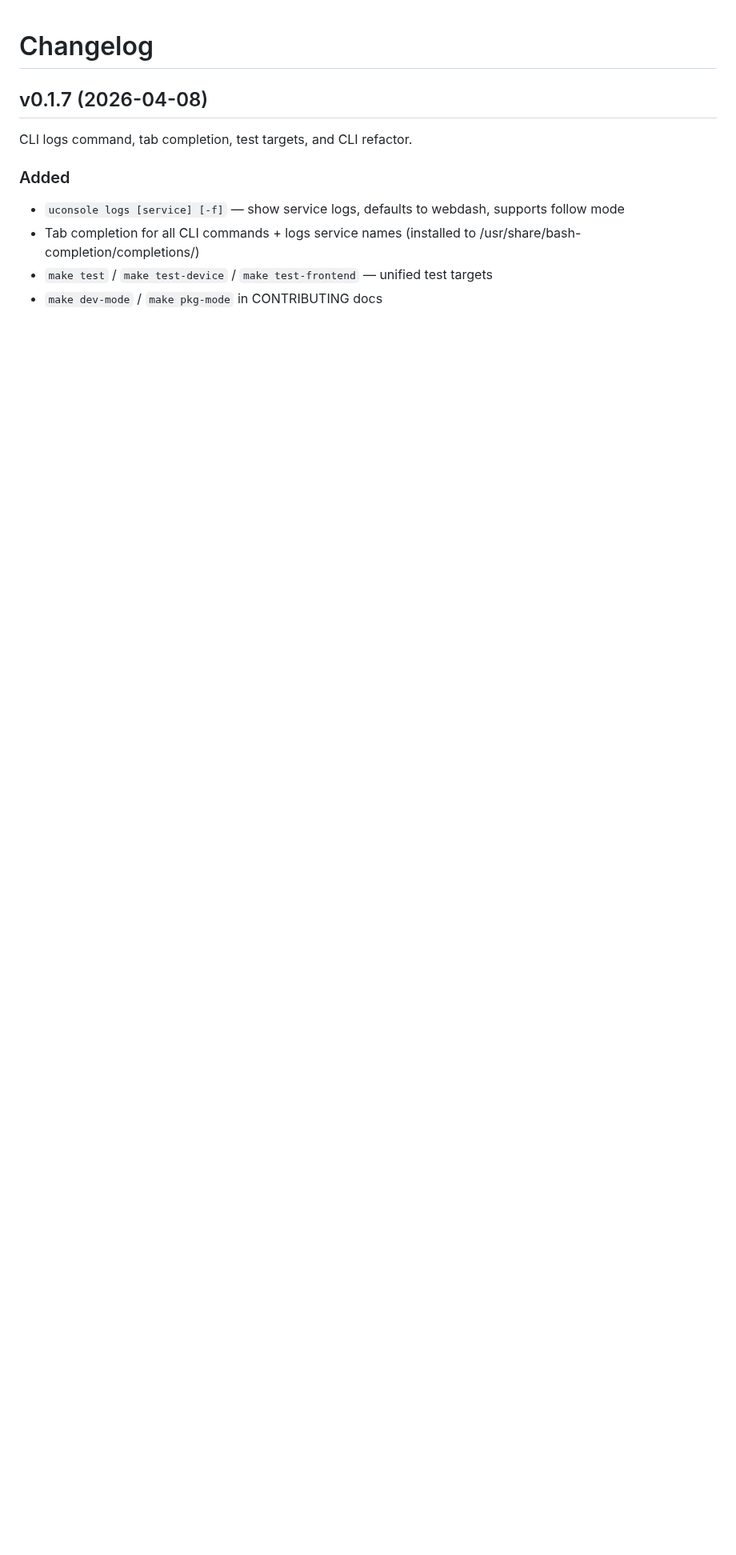
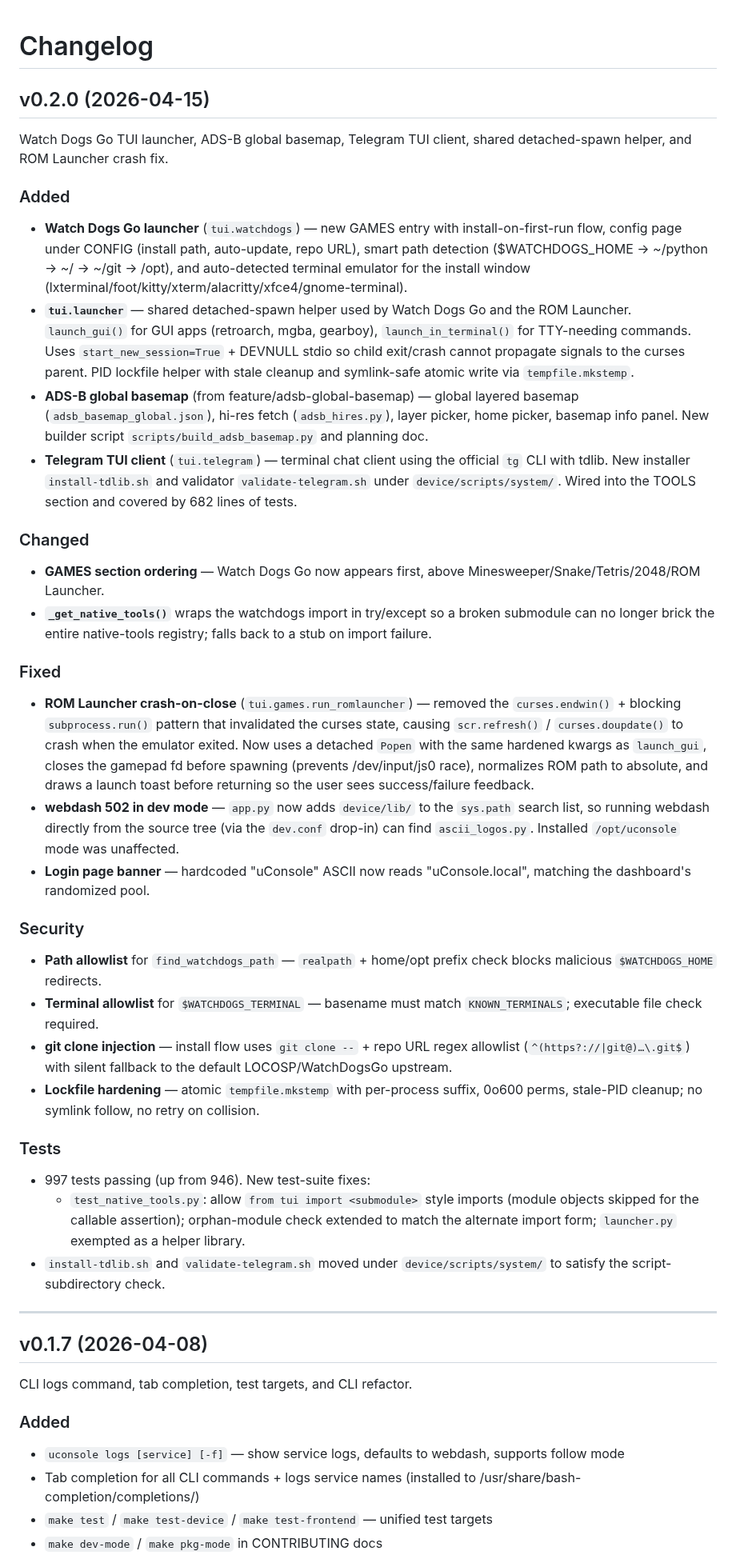
Before and after one commit to mikevitelli/uconsole-cloud, a Markdown page: CHANGELOG.md, the part around the change. Shown at 80% size. Rendered like a GitHub page; blank space fills up the shorter version.

Commit message:
docs: draft v0.2.0 CHANGELOG entry
Covers Watch Dogs Go launcher, ADS-B global basemap, Telegram TUI,
shared launcher helper, ROM Launcher crash fix, webdash dev-mode
sys.path fix, login banner update, audit hardening, and test suite
updates.

Co-Authored-By: Claude Opus 4.6 (1M context) <noreply@anthropic.com>

```diff
--- a/CHANGELOG.md
+++ b/CHANGELOG.md
@@ -1,4 +1,76 @@
 # Changelog
+
+## v0.2.0 (2026-04-15)
+
+Watch Dogs Go TUI launcher, ADS-B global basemap, Telegram TUI client,
+shared detached-spawn helper, and ROM Launcher crash fix.
+
+### Added
+- **Watch Dogs Go launcher** (`tui.watchdogs`) — new GAMES entry with
+  install-on-first-run flow, config page under CONFIG (install path,
+  auto-update, repo URL), smart path detection ($WATCHDOGS_HOME → ~/python
+  → ~/ → ~/git → /opt), and auto-detected terminal emulator for the
+  install window (lxterminal/foot/kitty/xterm/alacritty/xfce4/gnome-terminal).
+- **`tui.launcher`** — shared detached-spawn helper used by Watch Dogs Go
+  and the ROM Launcher. `launch_gui()` for GUI apps (retroarch, mgba,
+  gearboy), `launch_in_terminal()` for TTY-needing commands. Uses
+  `start_new_session=True` + DEVNULL stdio so child exit/crash cannot
+  propagate signals to the curses parent. PID lockfile helper with
+  stale cleanup and symlink-safe atomic write via `tempfile.mkstemp`.
+- **ADS-B global basemap** (from feature/adsb-global-basemap) — global
+  layered basemap (`adsb_basemap_global.json`), hi-res fetch
+  (`adsb_hires.py`), layer picker, home picker, basemap info panel.
+  New builder script `scripts/build_adsb_basemap.py` and planning doc.
+- **Telegram TUI client** (`tui.telegram`) — terminal chat client using
+  the official `tg` CLI with tdlib. New installer `install-tdlib.sh`
+  and validator `validate-telegram.sh` under `device/scripts/system/`.
+  Wired into the TOOLS section and covered by 682 lines of tests.
+
+### Changed
+- **GAMES section ordering** — Watch Dogs Go now appears first, above
+  Minesweeper/Snake/Tetris/2048/ROM Launcher.
+- **`_get_native_tools()`** wraps the watchdogs import in try/except so
+  a broken submodule can no longer brick the entire native-tools
+  registry; falls back to a stub on import failure.
+
+### Fixed
+- **ROM Launcher crash-on-close** (`tui.games.run_romlauncher`) — removed
+  the `curses.endwin()` + blocking `subprocess.run()` pattern that
+  invalidated the curses state, causing `scr.refresh()` / `curses.doupdate()`
+  to crash when the emulator exited. Now uses a detached `Popen` with
+  the same hardened kwargs as `launch_gui`, closes the gamepad fd
+  before spawning (prevents /dev/input/js0 race), normalizes ROM path
+  to absolute, and draws a launch toast before returning so the user
+  sees success/failure feedback.
+- **webdash 502 in dev mode** — `app.py` now adds `device/lib/` to the
+  `sys.path` search list, so running webdash directly from the source
+  tree (via the `dev.conf` drop-in) can find `ascii_logos.py`. Installed
+  `/opt/uconsole` mode was unaffected.
+- **Login page banner** — hardcoded "uConsole" ASCII now reads
+  "uConsole.local", matching the dashboard's randomized pool.
+
+### Security
+- **Path allowlist** for `find_watchdogs_path` — `realpath` + home/opt
+  prefix check blocks malicious `$WATCHDOGS_HOME` redirects.
+- **Terminal allowlist** for `$WATCHDOGS_TERMINAL` — basename must match
+  `KNOWN_TERMINALS`; executable file check required.
+- **git clone injection** — install flow uses `git clone --` + repo URL
+  regex allowlist (`^(https?://|git@)…\.git$`) with silent fallback to
+  the default LOCOSP/WatchDogsGo upstream.
+- **Lockfile hardening** — atomic `tempfile.mkstemp` with per-process
+  suffix, 0o600 perms, stale-PID cleanup; no symlink follow, no retry
+  on collision.
+
+### Tests
+- 997 tests passing (up from 946). New test-suite fixes:
+  - `test_native_tools.py`: allow `from tui import <submodule>` style
+    imports (module objects skipped for the callable assertion);
+    orphan-module check extended to match the alternate import form;
+    `launcher.py` exempted as a helper library.
+- `install-tdlib.sh` and `validate-telegram.sh` moved under
+  `device/scripts/system/` to satisfy the script-subdirectory check.
+
+---
 
 ## v0.1.7 (2026-04-08)
 
```
